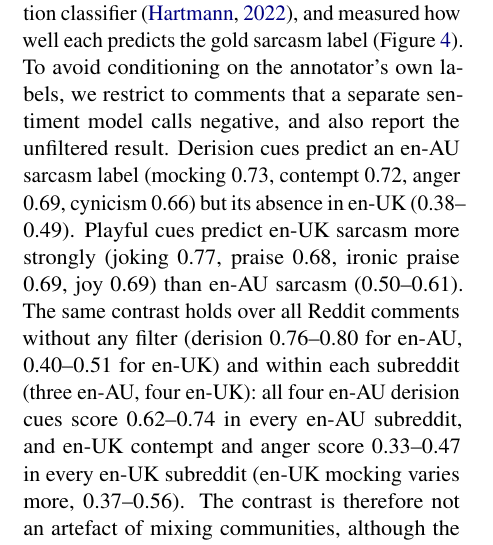
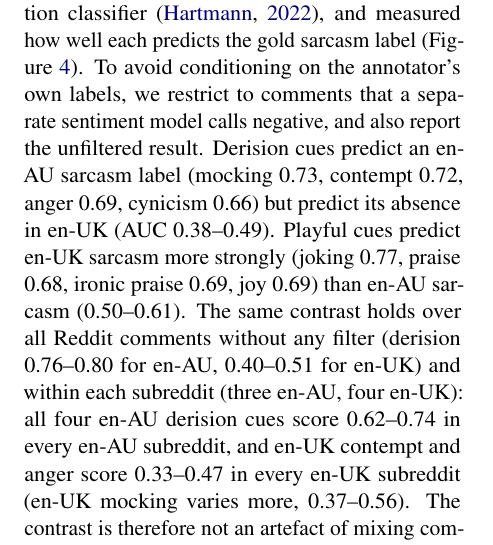
Before and after one commit to Sekinal/alta2026-stargazers, a LaTeX paper (paper/main.tex): part of one column of page 4 of 13, cut so that both start at the same text. Compiled offline with pdfLaTeX.

```diff
--- a/paper/main.tex
+++ b/paper/main.tex
@@ -294,7 +294,7 @@
 classifier \citep{laurer2023zeroshot} and an emotion classifier \citep{hartmann2022emotion}, and measured how well each
 predicts the gold sarcasm label (Figure~\ref{fig:cues}). To avoid conditioning on the annotator's own labels, we restrict
 to comments that a separate sentiment model calls negative, and also report the unfiltered result. Derision cues predict an en-AU sarcasm label (mocking 0.73,
-contempt 0.72, anger 0.69, cynicism 0.66) but its absence in en-UK (0.38--0.49). Playful cues predict en-UK sarcasm more
+contempt 0.72, anger 0.69, cynicism 0.66) but predict its absence in en-UK (AUC 0.38--0.49). Playful cues predict en-UK sarcasm more
 strongly (joking 0.77, praise 0.68, ironic praise 0.69, joy 0.69) than en-AU sarcasm (0.50--0.61). The same contrast
 holds over all Reddit comments without any filter (derision 0.76--0.80 for en-AU, 0.40--0.51 for en-UK) and within each
 subreddit (three en-AU, four en-UK): all four en-AU derision cues score 0.62--0.74 in every en-AU subreddit, and en-UK
```
